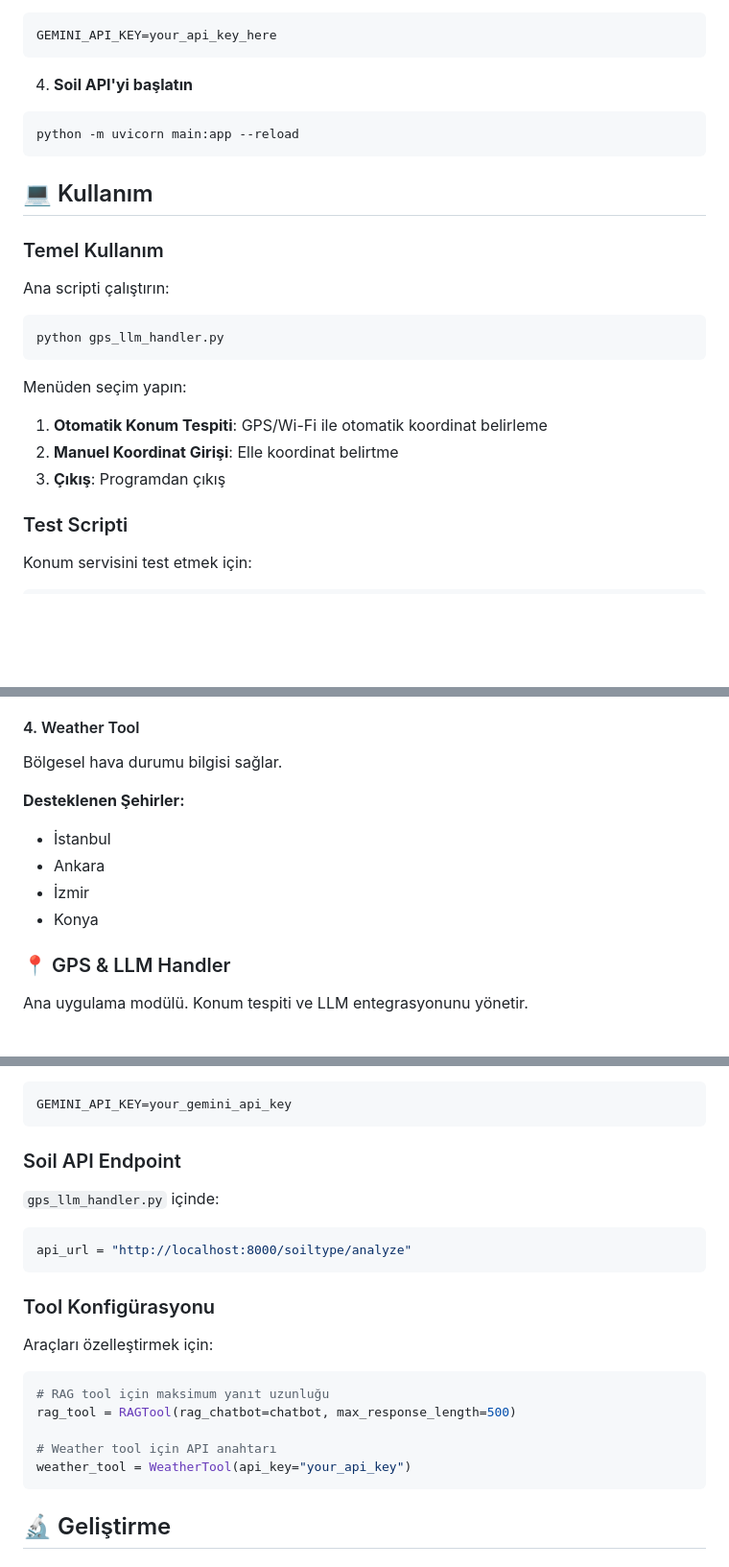
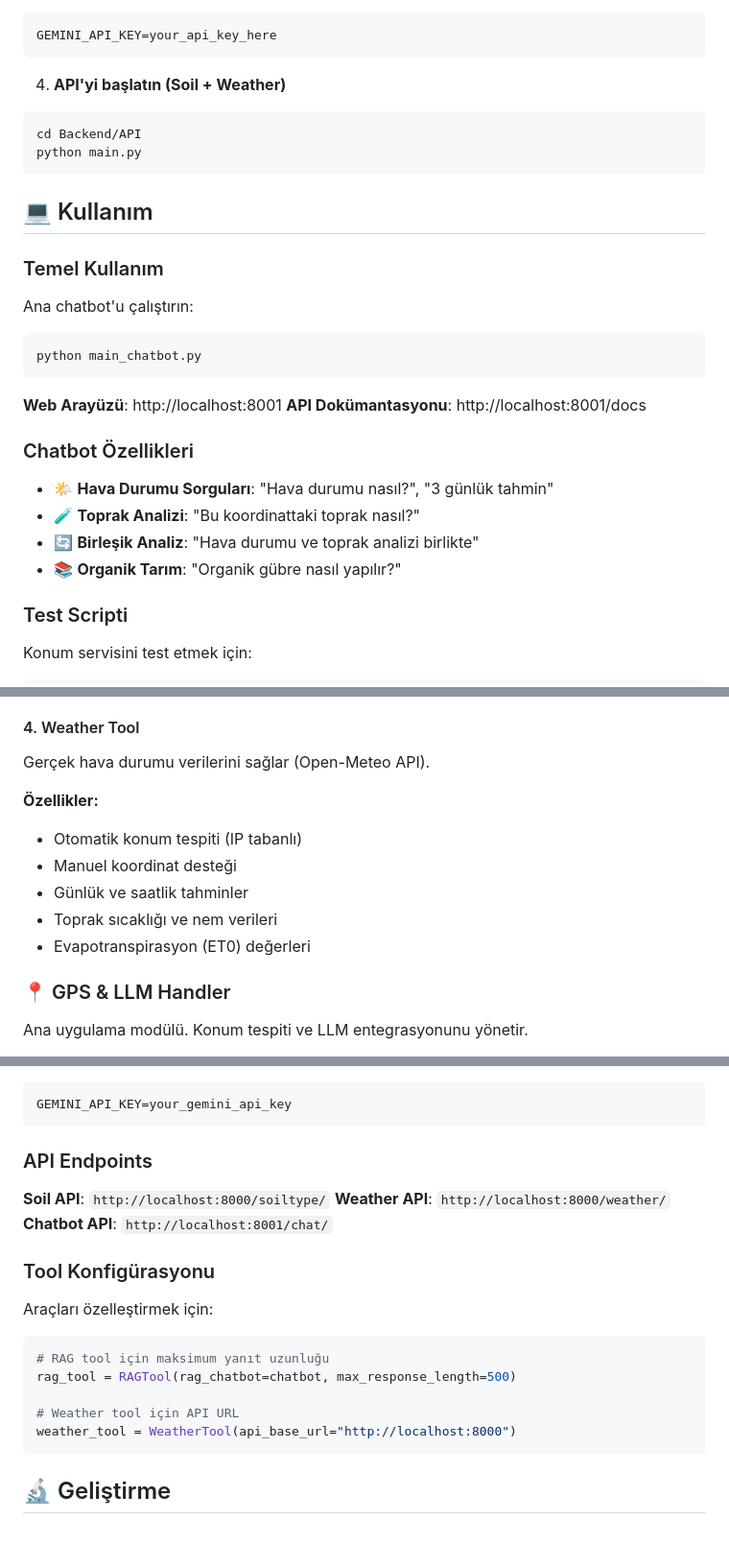
Before and after one commit to ErenErgin78/Zekai-Masnu-Aidea, a Markdown page: LLM/README.md, 3 parts joined by grey strips. Shown: that part at 96% size. Rendered like a GitHub page; blank space fills up the shorter version.

Commit message:
weather için readme

````diff
--- a/LLM/README.md
+++ b/LLM/README.md
@@ -54,24 +55,30 @@ pip install -r requirements.txt
 GEMINI_API_KEY=your_api_key_here
 ```
 
-4. **Soil API'yi başlatın**
+4. **API'yi başlatın (Soil + Weather)**
 ```bash
-python -m uvicorn main:app --reload
+cd Backend/API
+python main.py
 ```
 
 ## 💻 Kullanım
 
 ### Temel Kullanım
 
-Ana scripti çalıştırın:
+Ana chatbot'u çalıştırın:
 ```bash
-python gps_llm_handler.py
+python main_chatbot.py
 ```
 
-Menüden seçim yapın:
-1. **Otomatik Konum Tespiti**: GPS/Wi-Fi ile otomatik koordinat belirleme
-2. **Manuel Koordinat Girişi**: Elle koordinat belirtme
-3. **Çıkış**: Programdan çıkış
+**Web Arayüzü**: http://localhost:8001
+**API Dokümantasyonu**: http://localhost:8001/docs
+
+### Chatbot Özellikleri
+
+- 🌤️ **Hava Durumu Sorguları**: "Hava durumu nasıl?", "3 günlük tahmin"
+- 🧪 **Toprak Analizi**: "Bu koordinattaki toprak nasıl?"
+- 🔄 **Birleşik Analiz**: "Hava durumu ve toprak analizi birlikte"
+- 📚 **Organik Tarım**: "Organik gübre nasıl yapılır?"
 
 ### Test Scripti
 
@@ -168,13 +175,14 @@ Toprak özelliklerini analiz eder.
 - Ürün uygunluk tespiti
 
 #### 4. Weather Tool
-Bölgesel hava durumu bilgisi sağlar.
+Gerçek hava durumu verilerini sağlar (Open-Meteo API).
 
-**Desteklenen Şehirler:**
-- İstanbul
-- Ankara
-- İzmir
-- Konya
+**Özellikler:**
+- Otomatik konum tespiti (IP tabanlı)
+- Manuel koordinat desteği
+- Günlük ve saatlik tahminler
+- Toprak sıcaklığı ve nem verileri
+- Evapotranspirasyon (ET0) değerleri
 
 ### 📍 GPS & LLM Handler
 
@@ -199,12 +207,11 @@ Ana uygulama modülü. Konum tespiti ve LLM entegrasyonunu yönetir.
 GEMINI_API_KEY=your_gemini_api_key
 ```
 
-### Soil API Endpoint
+### API Endpoints
 
-`gps_llm_handler.py` içinde:
-```python
-api_url = "http://localhost:8000/soiltype/analyze"
-```
+**Soil API**: `http://localhost:8000/soiltype/`
+**Weather API**: `http://localhost:8000/weather/`
+**Chatbot API**: `http://localhost:8001/chat/`
 
 ### Tool Konfigürasyonu
 
@@ -213,8 +220,8 @@ Araçları özelleştirmek için:
 # RAG tool için maksimum yanıt uzunluğu
 rag_tool = RAGTool(rag_chatbot=chatbot, max_response_length=500)
 
-# Weather tool için API anahtarı
-weather_tool = WeatherTool(api_key="your_api_key")
+# Weather tool için API URL
+weather_tool = WeatherTool(api_base_url="http://localhost:8000")
 ```
 
 ## 🔬 Geliştirme
````
Also changed, not shown: other parts of LLM/README.md (+7 -5 lines).
